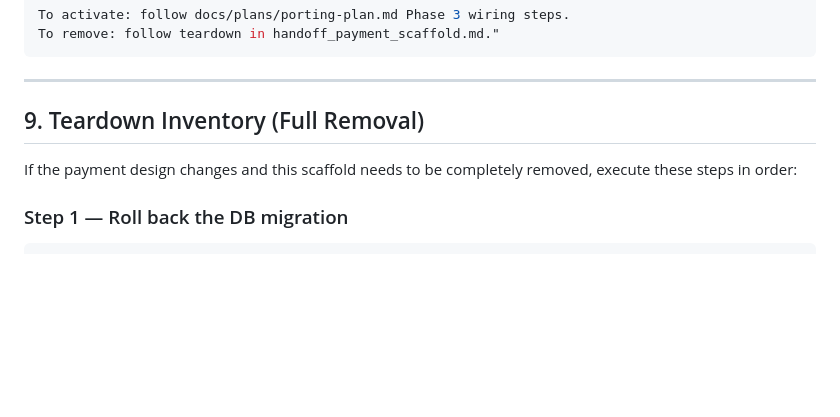
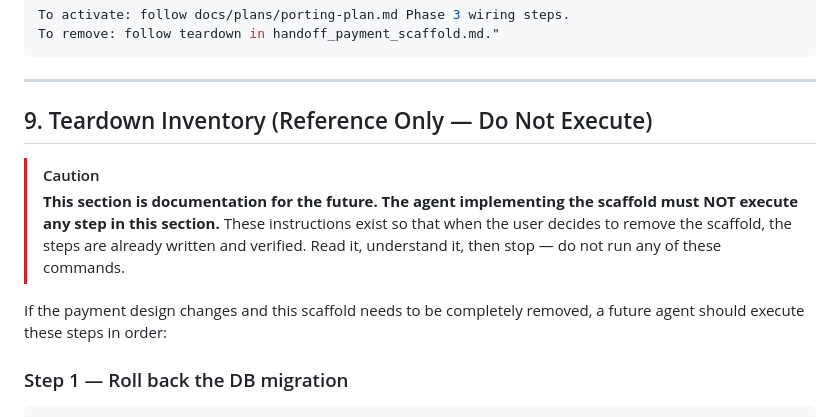
Before and after one commit to luisosena/estate, a Markdown page: docs/plans/payment-scaffold-plan.md, the part around the change. Rendered like a GitHub page; blank space fills up the shorter version.

Commit message:
docs: clarify teardown section is reference-only, not to be executed

````diff
--- a/docs/plans/payment-scaffold-plan.md
+++ b/docs/plans/payment-scaffold-plan.md
@@ -392,9 +392,12 @@ To remove: follow teardown in handoff_payment_scaffold.md."
 
 ---
 
-## 9. Teardown Inventory (Full Removal)
+## 9. Teardown Inventory (Reference Only — Do Not Execute)
 
-If the payment design changes and this scaffold needs to be completely removed, execute these steps in order:
+> [!CAUTION]
+> **This section is documentation for the future. The agent implementing the scaffold must NOT execute any step in this section.** These instructions exist so that when the user decides to remove the scaffold, the steps are already written and verified. Read it, understand it, then stop — do not run any of these commands.
+
+If the payment design changes and this scaffold needs to be completely removed, a future agent should execute these steps in order:
 
 ### Step 1 — Roll back the DB migration
 ```bash
````
